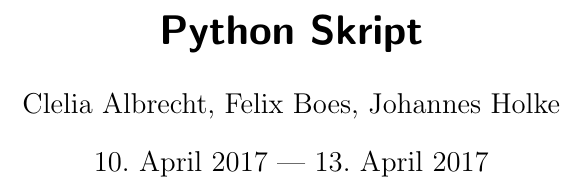
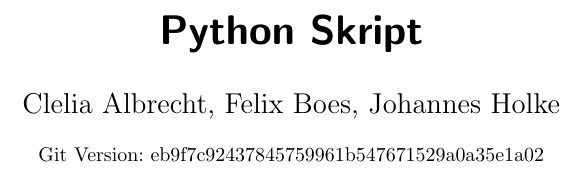
Before and after one commit to felixboes/joelix_python, a LaTeX document (python_skript.tex, which reads gitversion.tex): part of page 1 of 73, cut so that both start at the same text. Compiled offline with pdfLaTeX.

Commit message:
Include git version

```diff
--- /dev/null
+++ b/gitversion.tex
@@ -0,0 +1 @@
+\newcommand{\gitversion}{eb9f7c92437845759961b547671529a0a35e1a02}
--- a/python_skript.tex
+++ b/python_skript.tex
@@ -49,10 +49,13 @@
   \inputhack{pictures/#2.pdf_tex}
 }
 
+% Git version
+\input{gitversion}
+
 % Authors and Title
 \author{Clelia Albrecht, Felix Boes, Johannes Holke}
 \title{Python Skript}
-\date{10.\ April 2017 --- 13.\ April 2017}
+\date{\small Git Version: \gitversion}
 
 % Personal Macros
 \input{skript_macros_felix}
```
Also changed, not shown: Makefile (added).
